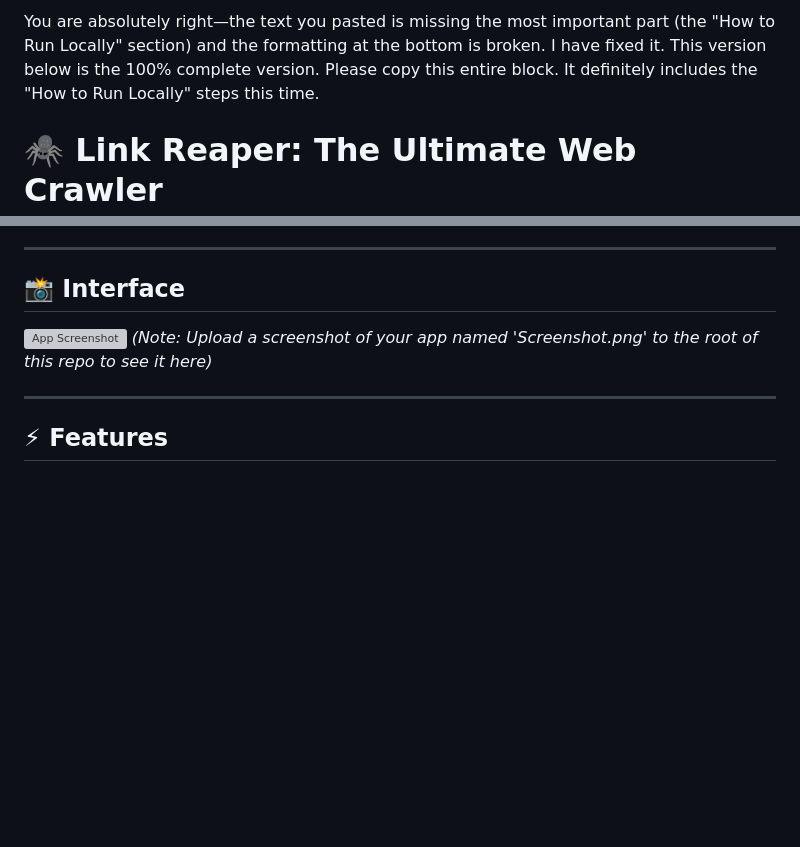
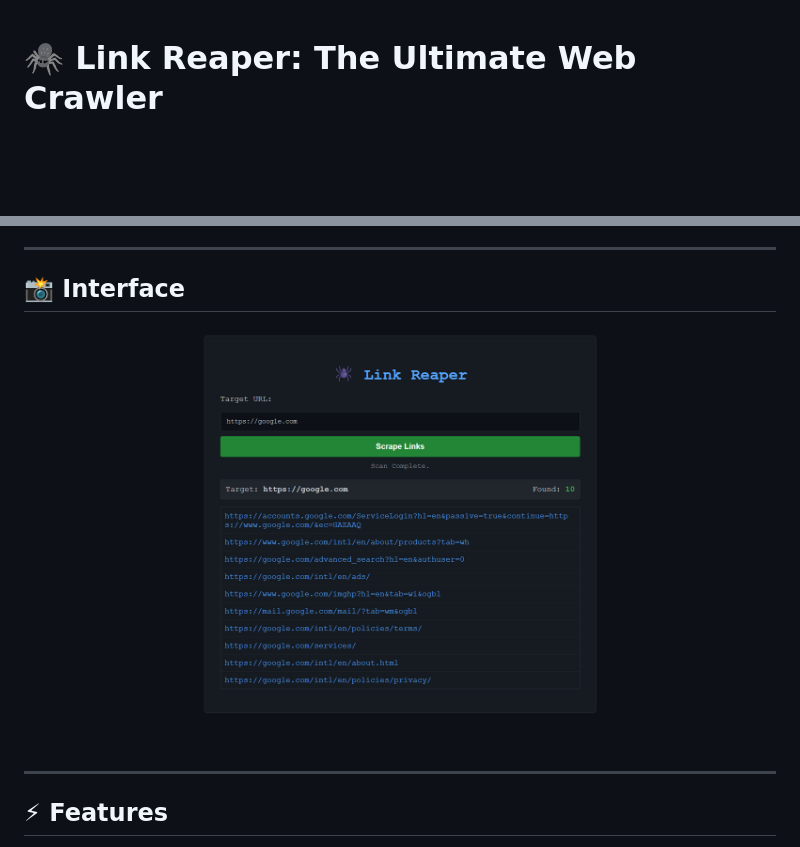
Before and after one commit to 5uhag/web-crawler, a Markdown page: README.md, 2 parts joined by grey strips. Drawn GitHub-style; blank space fills up the shorter version; grey boxes are pictures that could not be loaded.

```diff
--- a/README.md
+++ b/README.md
@@ -1,6 +1,3 @@
-You are absolutely right—the text you pasted is missing the most important part (the "How to Run Locally" section) and the formatting at the bottom is broken.
-I have fixed it. This version below is the 100% complete version.
-Please copy this entire block. It definitely includes the "How to Run Locally" steps this time.
 # 🕷️ Link Reaper: The Ultimate Web Crawler
 
 ![Python](https://img.shields.io/badge/Python-3.9-blue?style=for-the-badge&logo=python)
@@ -20,8 +17,7 @@ Please copy this entire block. It definitely includes the "How to Run Locally" s
 ---
 
 ## 📸 Interface
-![App Screenshot](screenshot.png)
-*(Note: Upload a screenshot of your app named 'Screenshot.png' to the root of this repo to see it here)*
+![App Screenshot](Screenshot.png)
 
 ---
 
```
